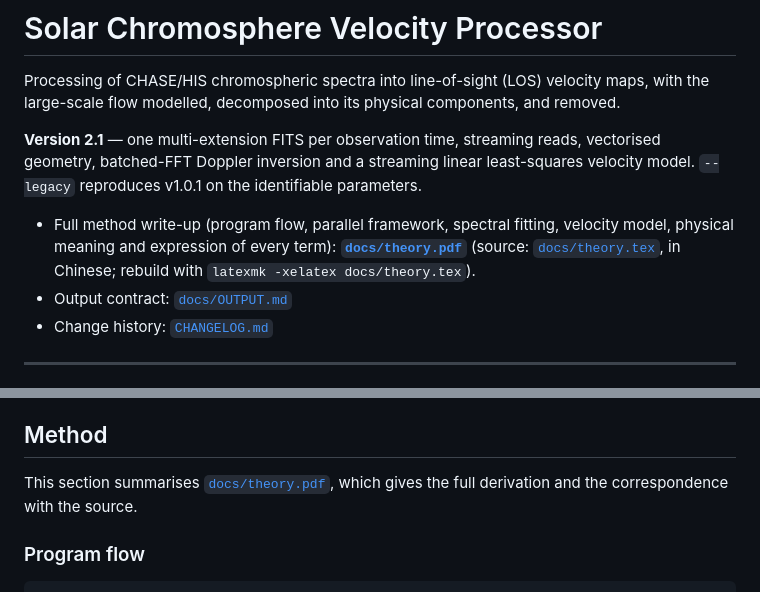
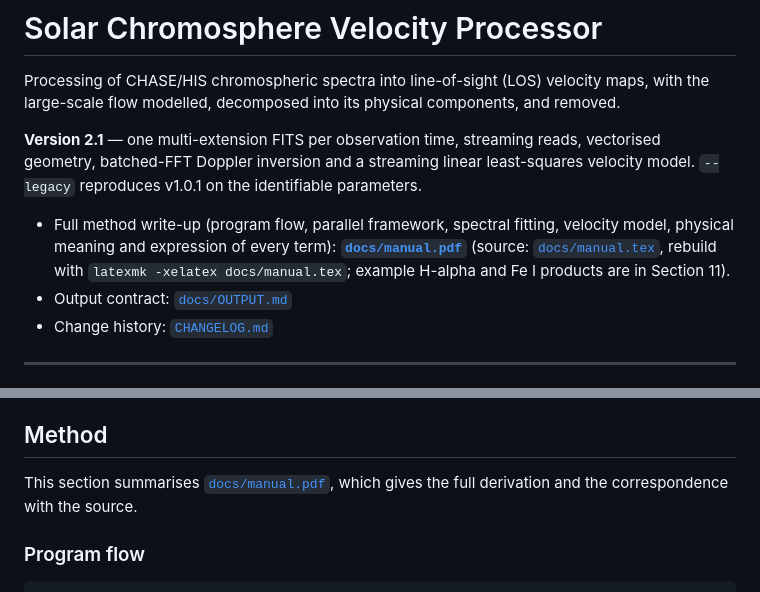
Before and after one commit to niyw1997/solar-chromosphere-velocity, a Markdown page: README.md, 2 parts joined by grey strips. Drawn GitHub-style.

Commit message:
docs: rename theory to manual, translate it to English, add example products
* docs/theory.{tex,pdf} -> docs/manual.{tex,pdf}.  The published manual is now
  in English; a Chinese companion (docs/manual_zh.{tex,pdf}) is kept locally and
  deliberately git-ignored.

* New Section 11, "Example products": the H-alpha 2026-04-24 08:08:29 UT and
  Fe I 2025-11-11 09:52:05 UT component figures, with captions that read the
  physics off them - the east-west rotation pattern, the systemic offset, the
  residual scatter, and in particular why V_LIMB is a blank panel for H-alpha
  (e pinned to zero, flagged PINNED_AT_ZERO) but a real limb-brightening ring
  for Fe I (e = 0.186 km/s, not flagged).  Figures live in docs/figs/.

* README updated for the new names and content.

Both documents compile clean: no errors, no undefined references and no
overfull boxes (13 pages English, 12 pages Chinese).

```diff
--- a/README.md
+++ b/README.md
@@ -11,8 +11,9 @@ parameters.
 
 * Full method write-up (program flow, parallel framework, spectral fitting,
   velocity model, physical meaning and expression of every term):
-  **[`docs/theory.pdf`](docs/theory.pdf)** (source: [`docs/theory.tex`](docs/theory.tex),
-  in Chinese; rebuild with `latexmk -xelatex docs/theory.tex`).
+  **[`docs/manual.pdf`](docs/manual.pdf)** (source: [`docs/manual.tex`](docs/manual.tex),
+  rebuild with `latexmk -xelatex docs/manual.tex`;
+    example H-alpha and Fe I products are in Section 11).
 * Output contract: [`docs/OUTPUT.md`](docs/OUTPUT.md)
 * Change history: [`CHANGELOG.md`](CHANGELOG.md)
 
@@ -230,7 +231,7 @@ stand-alone figure tool (panel selection, per-component files, shared scales).
 
 ## Method
 
-This section summarises [`docs/theory.pdf`](docs/theory.pdf), which gives the
+This section summarises [`docs/manual.pdf`](docs/manual.pdf), which gives the
 full derivation and the correspondence with the source.
 
 ### Program flow
```
Also changed, not shown: docs/figs/fe_components.png (added), docs/figs/ha_components.png (added), 5 other files.
